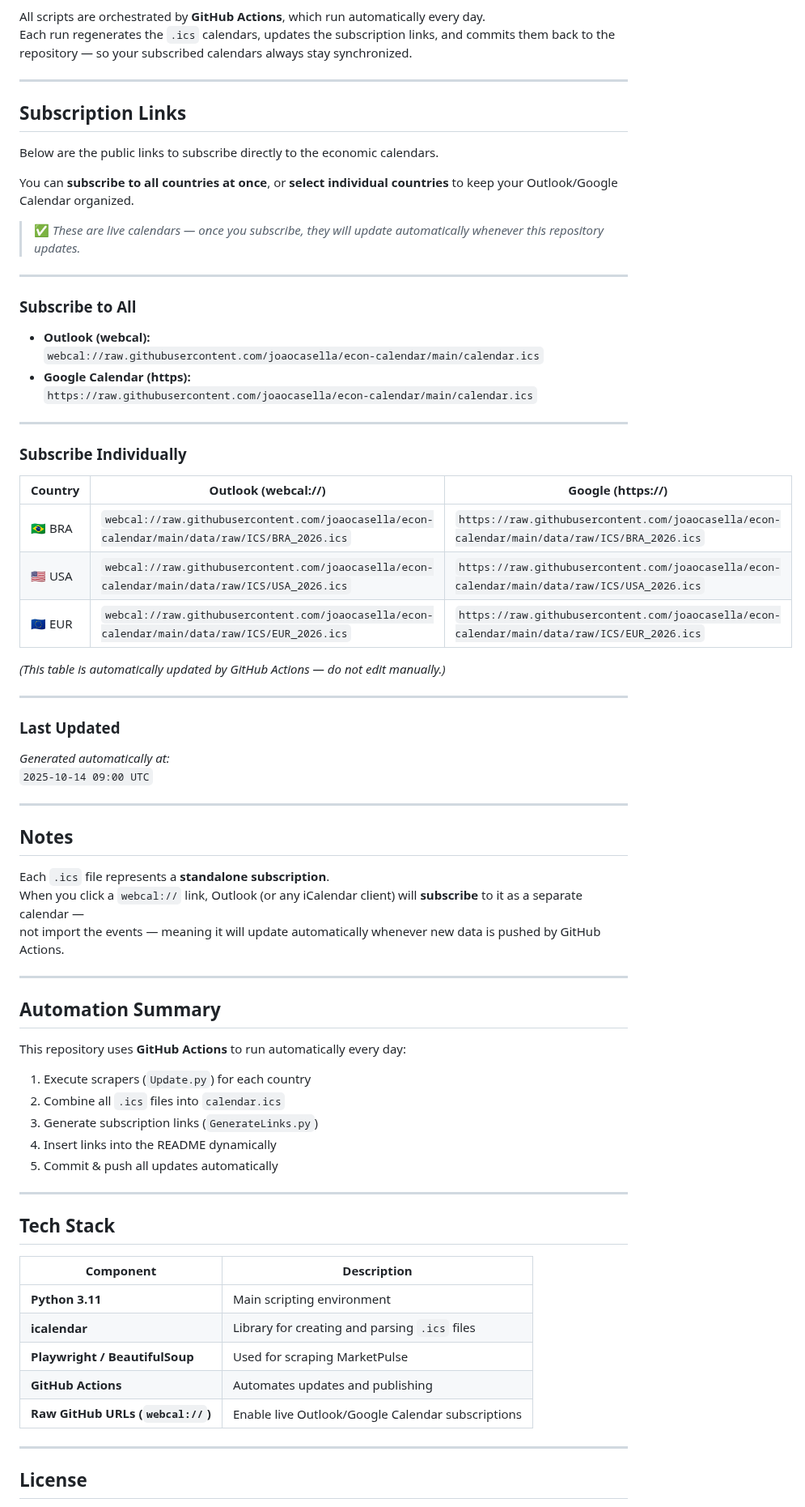
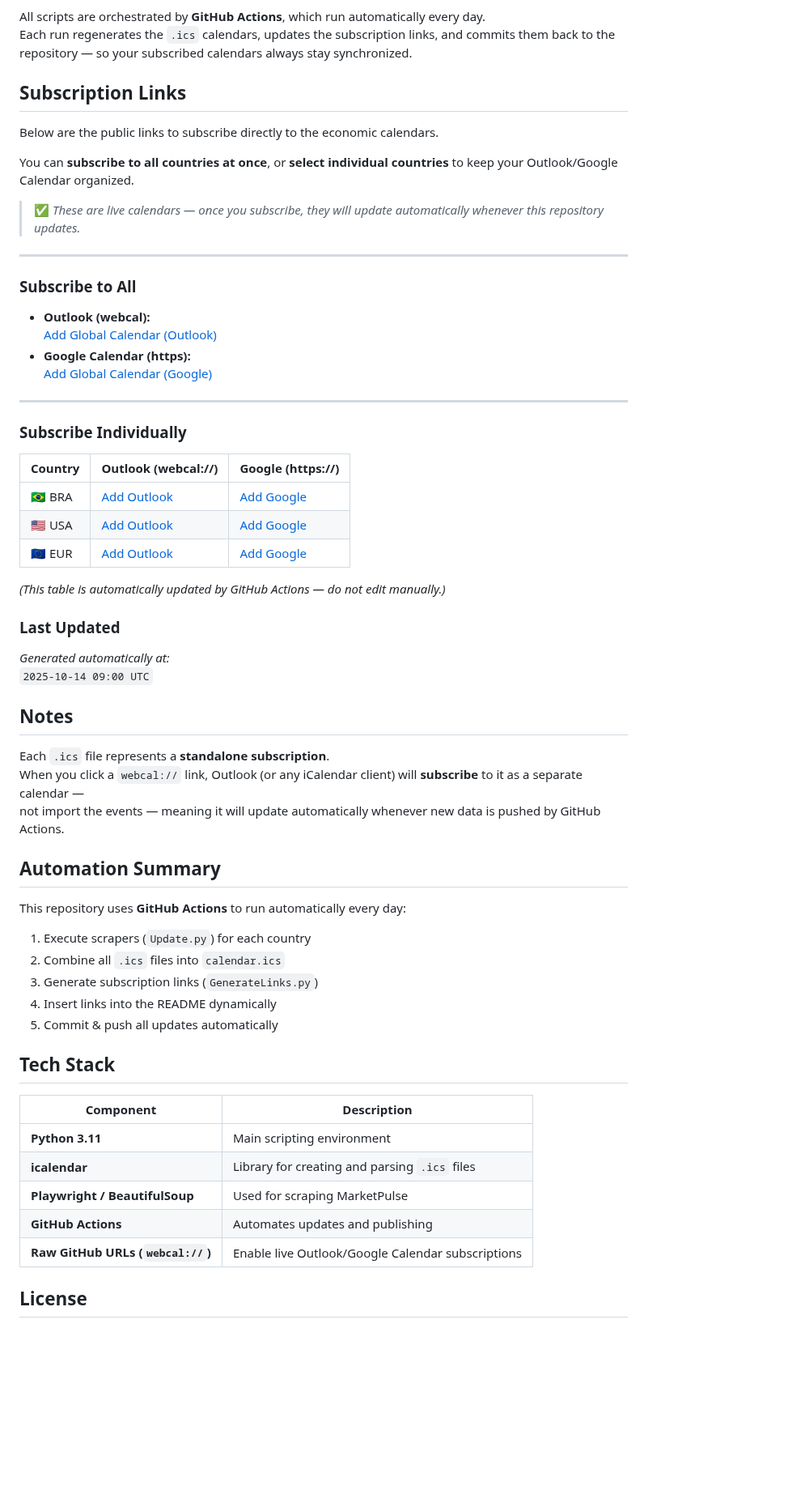
Before and after one commit to joaoalonsocasella/Economic_Calendar, a Markdown page: README.md, the part around one of its changes. Shown at 81% size. Drawn GitHub-style; blank space fills up the shorter version.

```diff
--- a/README.md
+++ b/README.md
@@ -44,7 +42,6 @@ This modular setup was intentional — running all scrapers in a single process
 All scripts are orchestrated by **GitHub Actions**, which run automatically every day.
 Each run regenerates the `.ics` calendars, updates the subscription links, and commits them back to the repository — so your subscribed calendars always stay synchronized.
 
----
 
 ## Subscription Links
 
@@ -57,10 +54,11 @@ You can **subscribe to all countries at once**, or **select individual countries
 ---
 
 ### **Subscribe to All**
+
 - **Outlook (webcal):**
-  `webcal://raw.githubusercontent.com/joaocasella/econ-calendar/main/calendar.ics`
+  [Add Global Calendar (Outlook)](webcal://raw.githubusercontent.com/joaocasella/econ-calendar/main/calendar.ics)
 - **Google Calendar (https):**
-  `https://raw.githubusercontent.com/joaocasella/econ-calendar/main/calendar.ics`
+  [Add Global Calendar (Google)](https://raw.githubusercontent.com/joaocasella/econ-calendar/main/calendar.ics)
 
 ---
 
@@ -68,20 +66,20 @@ You can **subscribe to all countries at once**, or **select individual countries
 <!-- AUTO-LINKS:START -->
 | Country | Outlook (webcal://) | Google (https://) |
 |----------|--------------------|-------------------|
-| 🇧🇷 BRA | `webcal://raw.githubusercontent.com/joaocasella/econ-calendar/main/data/raw/ICS/BRA_2026.ics` | `https://raw.githubusercontent.com/joaocasella/econ-calendar/main/data/raw/ICS/BRA_2026.ics` |
-| 🇺🇸 USA | `webcal://raw.githubusercontent.com/joaocasella/econ-calendar/main/data/raw/ICS/USA_2026.ics` | `https://raw.githubusercontent.com/joaocasella/econ-calendar/main/data/raw/ICS/USA_2026.ics` |
-| 🇪🇺 EUR | `webcal://raw.githubusercontent.com/joaocasella/econ-calendar/main/data/raw/ICS/EUR_2026.ics` | `https://raw.githubusercontent.com/joaocasella/econ-calendar/main/data/raw/ICS/EUR_2026.ics` |
+| 🇧🇷 BRA | [Add Outlook](webcal://raw.githubusercontent.com/joaocasella/econ-calendar/main/data/raw/ICS/BRA_2026.ics) | [Add Google](https://raw.githubusercontent.com/joaocasella/econ-calendar/main/data/raw/ICS/BRA_2026.ics) |
+| 🇺🇸 USA | [Add Outlook](webcal://raw.githubusercontent.com/joaocasella/econ-calendar/main/data/raw/ICS/USA_2026.ics) | [Add Google](https://raw.githubusercontent.com/joaocasella/econ-calendar/main/data/raw/ICS/USA_2026.ics) |
+| 🇪🇺 EUR | [Add Outlook](webcal://raw.githubusercontent.com/joaocasella/econ-calendar/main/data/raw/ICS/EUR_2026.ics) | [Add Google](https://raw.githubusercontent.com/joaocasella/econ-calendar/main/data/raw/ICS/EUR_2026.ics) |
 <!-- AUTO-LINKS:END -->
 
 *(This table is automatically updated by GitHub Actions — do not edit manually.)*
 
----
+
 
 ### Last Updated
 *Generated automatically at:*
 `2025-10-14 09:00 UTC`
 
----
+
 
 ## Notes
 
@@ -89,7 +87,7 @@ Each `.ics` file represents a **standalone subscription**.
 When you click a `webcal://` link, Outlook (or any iCalendar client) will **subscribe** to it as a separate calendar —
 not import the events — meaning it will update automatically whenever new data is pushed by GitHub Actions.
 
----
+
 
 ## Automation Summary
 
@@ -101,7 +99,7 @@ This repository uses **GitHub Actions** to run automatically every day:
 4. Insert links into the README dynamically
 5. Commit & push all updates automatically
 
----
+
 
 ## Tech Stack
 
@@ -113,7 +111,7 @@ This repository uses **GitHub Actions** to run automatically every day:
 | **GitHub Actions** | Automates updates and publishing |
 | **Raw GitHub URLs (`webcal://`)** | Enable live Outlook/Google Calendar subscriptions |
 
----
+
 
 ## License
 
```
Also changed, not shown: other parts of README.md (+2 -4 lines).
